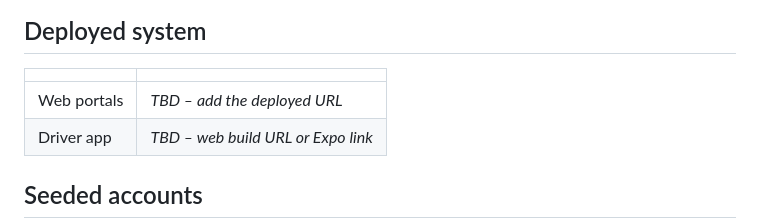
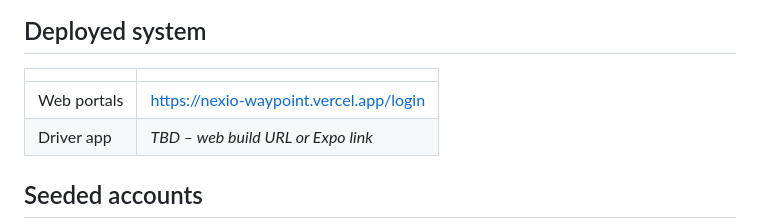
Before and after one commit to Sahas-sass/Nexio_Waypoint, a Markdown page: README.md, the part around the change. GitHub-like rendering.

Commit message:
docs: add deployed web portal URL
Co-Authored-By: Claude Opus 5.5 <noreply@anthropic.com>

```diff
--- a/README.md
+++ b/README.md
@@ -15,7 +15,7 @@ See [`docs/architecture.md`](docs/architecture.md), [`docs/data-model.md`](docs/
 
 | | |
 |---|---|
-| Web portals | _TBD – add the deployed URL_ |
+| Web portals | https://nexio-waypoint.vercel.app/login |
 | Driver app | _TBD – web build URL or Expo link_ |
 
 ## Seeded accounts
```
